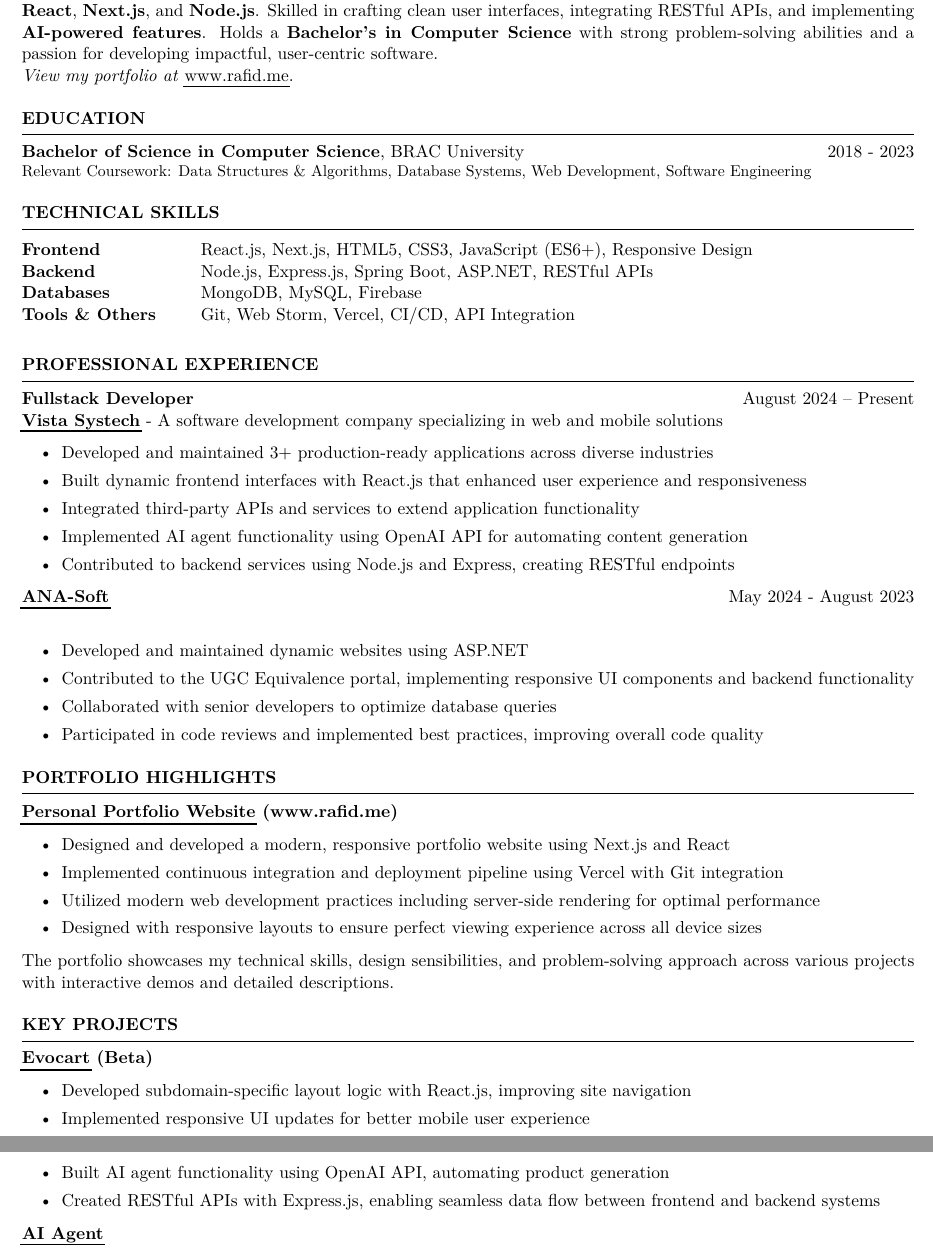
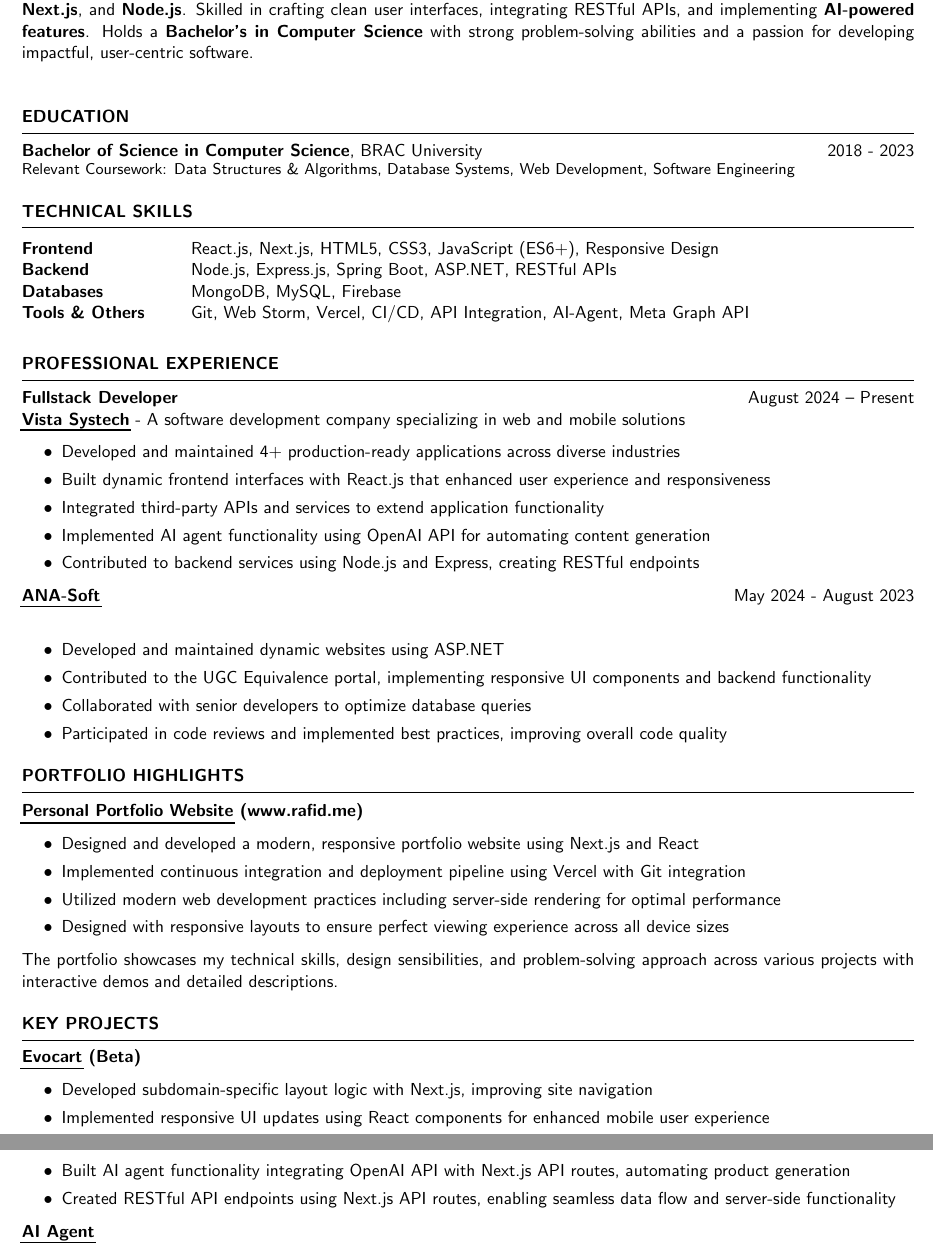
Before and after one commit to rafidrahman1/cv-latex, a LaTeX CV (resume_faangpath.tex): two parts of pages 1 and 2 of 2, joined at a grey line, cut so that both start at the same text. Compiled offline with pdfLaTeX.

Commit message:
font change

```diff
--- a/resume_faangpath.tex
+++ b/resume_faangpath.tex
@@ -1,7 +1,10 @@
 \documentclass{resume} % Use the custom resume.cls style
 \usepackage[a4paper,left=0.4 in,top=0.4in,right=0.4 in,bottom=0.4in]{geometry} % Set A4 paper size with margins
-% Add professional fonts
-\usepackage{lmodern} % Latin Modern fonts - a more modern version of Computer Modern
+% Add professional sans-serif fonts
+\usepackage{helvet} % Helvetica font
+\usepackage{avant} % Avant Garde font
+\usepackage{sansmathfonts} % Sans-serif math fonts
+\renewcommand{\familydefault}{\sfdefault} % Set the default font family to sans-serif
 % Adjust font sizes for CV readability
 \renewcommand{\Large}{\fontsize{12.5pt}{15pt}\selectfont} % Adjust Large size
 \renewcommand{\large}{\fontsize{11.5pt}{14pt}\selectfont} % Adjust large size
@@ -35,7 +38,6 @@
 
 \begin{rSection}{PROFESSIONAL SUMMARY}
 \textbf{Full-Stack Developer with 1+ years of experience} in building scalable and responsive web applications using \textbf{React}, \textbf{Next.js}, and \textbf{Node.js}. Skilled in crafting clean user interfaces, integrating RESTful APIs, and implementing \textbf{AI-powered features}. Holds a \textbf{Bachelor's in Computer Science} with strong problem-solving abilities and a passion for developing impactful, user-centric software.\\
-\textit{View my portfolio at} \href{https://www.rafid.me}{www.rafid.me}.
 \end{rSection}
 %----------------------------------------------------------------------------------------
 %	EDUCATION SECTION
@@ -57,7 +59,7 @@
 Frontend & React.js, Next.js, HTML5, CSS3, JavaScript (ES6+), Responsive Design\\
 Backend & Node.js, Express.js, Spring Boot, ASP.NET, RESTful APIs\\
 Databases & MongoDB, MySQL, Firebase\\
-Tools \& Others & Git, Web Storm, Vercel, CI/CD, API Integration\\
+Tools \& Others & Git, Web Storm, Vercel, CI/CD, API Integration, AI-Agent, Meta Graph API\\
 \end{tabular}\\
 \end{rSection}
 
@@ -68,7 +70,7 @@
 
 \begin{itemize}
     \itemsep -3pt {}
-    \item Developed and maintained 3+ production-ready applications across diverse industries
+    \item Developed and maintained 4+ production-ready applications across diverse industries
     \item Built dynamic frontend interfaces with React.js that enhanced user experience and responsiveness
     \item Integrated third-party APIs and services to extend application functionality
     \item Implemented AI agent functionality using OpenAI API for automating content generation
@@ -114,10 +114,10 @@
 \item \textbf{\href{https://apple.nazarahnaturals.com/}{Evocart} (Beta)}
 \begin{itemize}
     \itemsep -3pt {}
-    \item Developed subdomain-specific layout logic with React.js, improving site navigation
-    \item Implemented responsive UI updates for better mobile user experience
-    \item Built AI agent functionality using OpenAI API, automating product generation
-    \item Created RESTful APIs with Express.js, enabling seamless data flow between frontend and backend systems
+    \item Developed subdomain-specific layout logic with Next.js, improving site navigation
+    \item Implemented responsive UI updates using React components for enhanced mobile user experience
+    \item Built AI agent functionality integrating OpenAI API with Next.js API routes, automating product generation
+    \item Created RESTful API endpoints using Next.js API routes, enabling seamless data flow and server-side functionality
 \end{itemize}
 
 \item \textbf{\href{https://github.com/rafidrahman1/ai_agent}{AI Agent}}
```
Also changed, not shown: resume_faangpath.pdf, resume_faangpath.tex (2 more changed lines), 5 other files.
